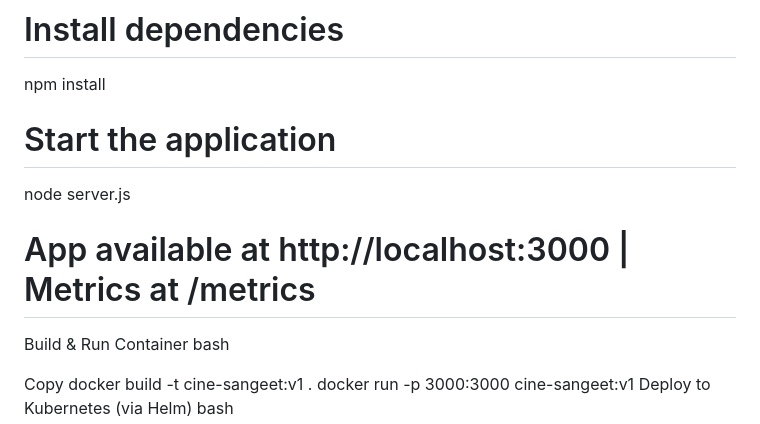
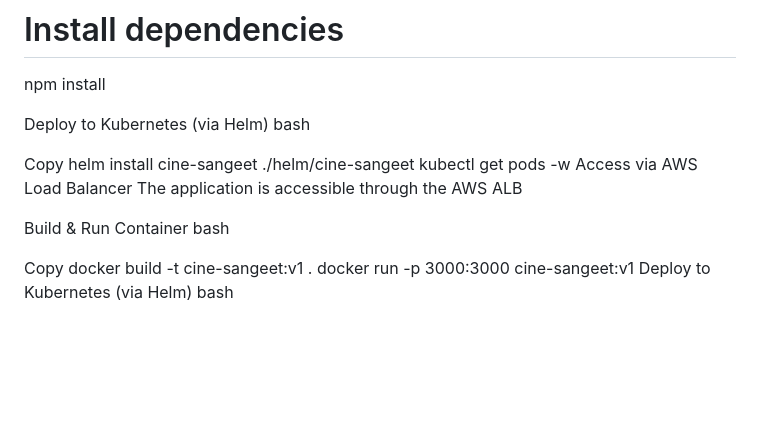
Before and after one commit to Meghasm10304/scalable-cloud-native-platform, a Markdown page: README.md, the part around the change. Rendered like a GitHub page; blank space fills up the shorter version.

Commit message:
Add Kubernetes deployment instructions to README
Added deployment instructions for Kubernetes using Helm.

```diff
--- a/README.md
+++ b/README.md
@@ -95,9 +95,15 @@ Copy
 # Install dependencies
 npm install
 
-# Start the application
-node server.js
-# App available at http://localhost:3000 | Metrics at /metrics
+Deploy to Kubernetes (via Helm)
+bash
+
+Copy
+helm install cine-sangeet ./helm/cine-sangeet
+kubectl get pods -w
+Access via AWS Load Balancer
+The application is accessible through the AWS ALB
+
 Build & Run Container
 bash
 
```
